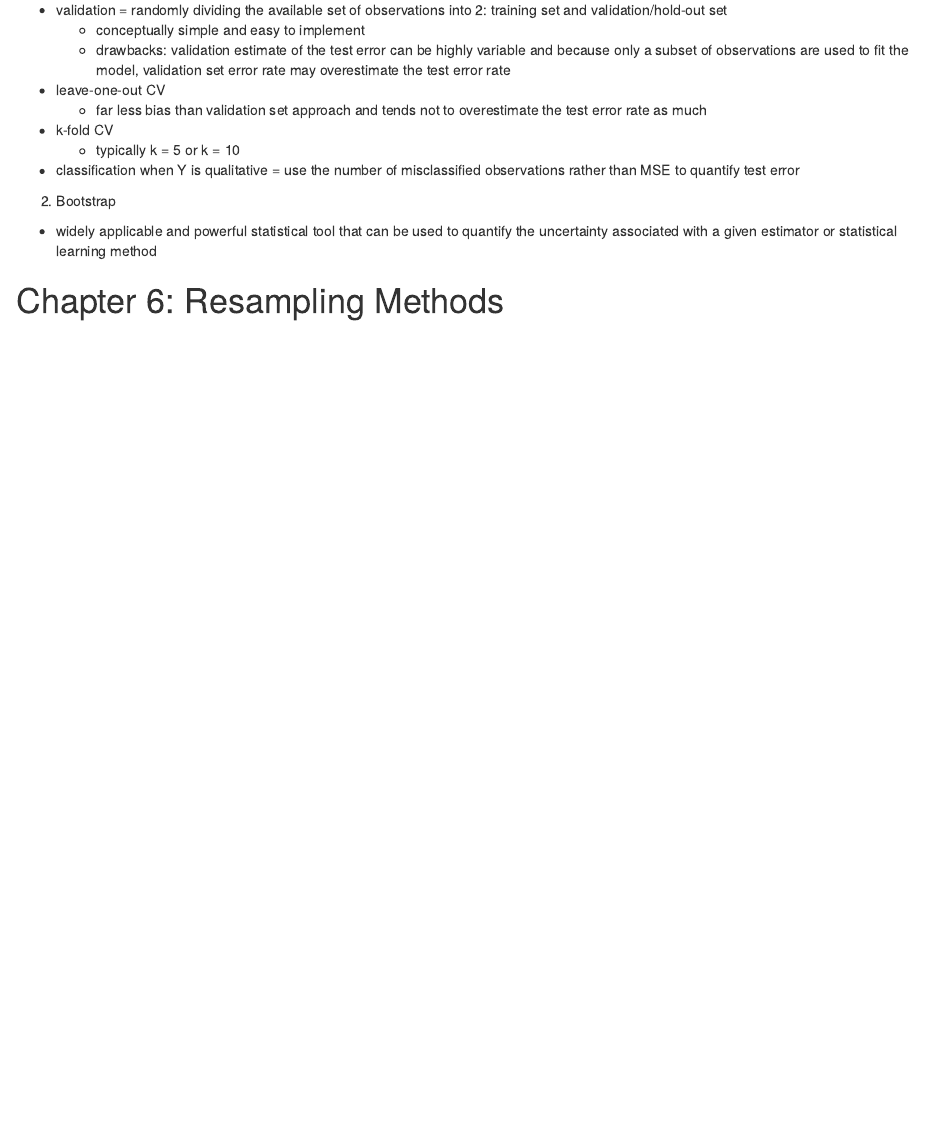
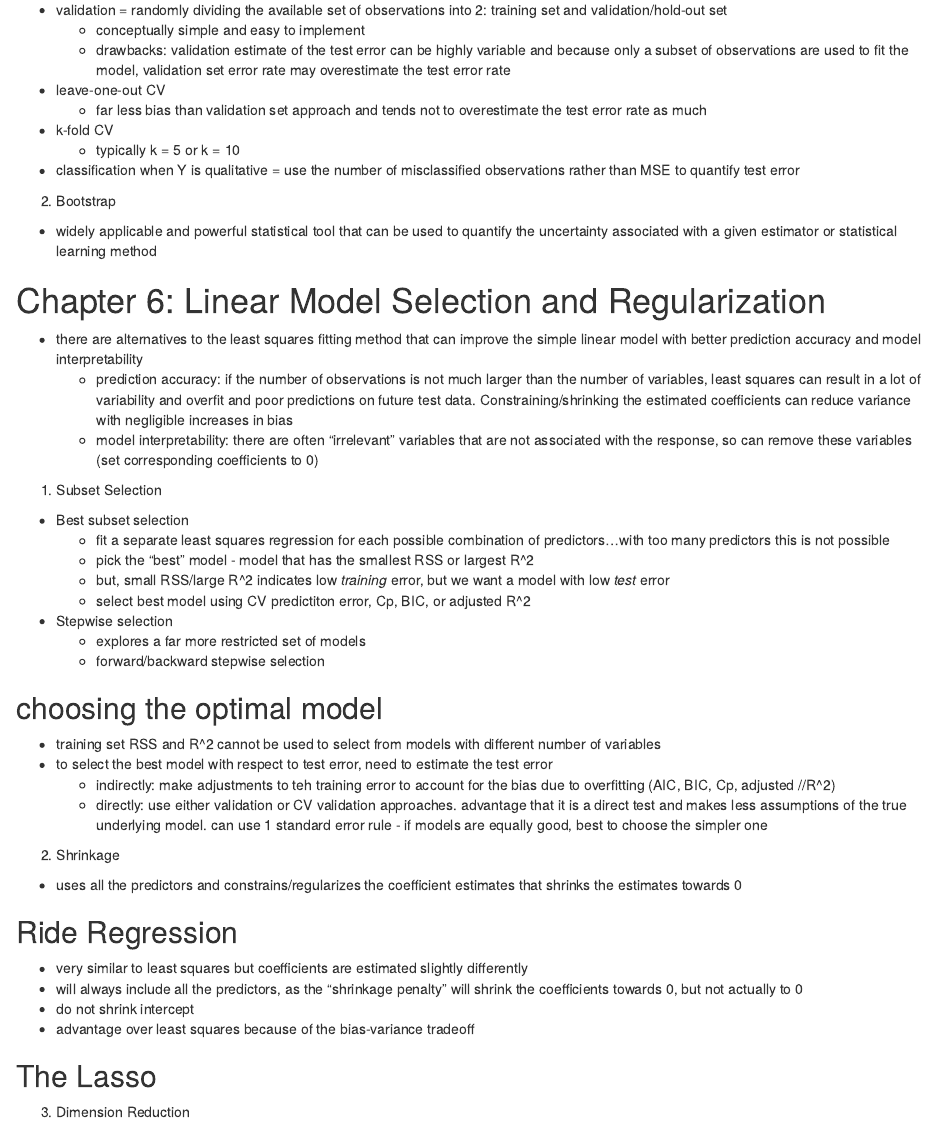
Before and after one commit to jennysloane/ML, an R Markdown document (stats_learning_notes.Rmd): the page in a window 1100 px wide, from 5020 px down. Rendered offline with R 4.5, knitr and Pandoc, with nearby package versions.

Commit message:
start notes ch6

```diff
--- a/stats_learning_notes.Rmd
+++ b/stats_learning_notes.Rmd
@@ -223,4 +223,37 @@ Classification methods: logistic regression, LDA, QDA, K-nearest neighbors
 2. Bootstrap
 - widely applicable and powerful statistical tool that can be used to quantify the uncertainty associated with a given estimator or statistical learning method
 
-#  Chapter 6: Resampling Methods
+#  Chapter 6: Linear Model Selection and Regularization
+- there are alternatives to the least squares fitting method that can improve the simple linear model with better prediction accuracy and model interpretability
+  - prediction accuracy: if the number of observations is not much larger than the number of variables, least squares can result in a lot of variability and overfit and poor predictions on future test data. Constraining/shrinking the estimated coefficients can reduce variance with negligible increases in bias
+  - model interpretability: there are often "irrelevant" variables that are not associated with the response, so can remove these variables (set corresponding coefficients to 0)
+
+1. Subset Selection
+- Best subset selection
+  - fit a separate least squares regression for each possible combination of predictors...with too many predictors this is not possible
+  - pick the "best" model - model that has the smallest RSS or largest R^2
+  - but, small RSS/large R^2 indicates low *training* error, but we want a model with low *test* error
+  - select best model using CV predictiton error, Cp, BIC, or adjusted R^2
+- Stepwise selection
+  - explores a far more restricted set of models
+  - forward/backward stepwise selection
+
+## choosing the optimal model
+  - training set RSS and R^2 cannot be used to select from models with different number of variables
+- to select the best model with respect to test error, need to estimate the test error
+  - indirectly: make adjustments to teh training error to account for the bias due to overfitting (AIC, BIC, Cp, adjusted //R^2)
+  - directly: use either validation or CV validation approaches. advantage that it is a direct test and makes less assumptions of the true underlying model. can use 1 standard error rule - if models are equally good, best to choose the simpler one
+
+2. Shrinkage
+- uses all the predictors and constrains/regularizes the coefficient estimates that shrinks the estimates towards 0
+
+## Ride Regression
+- very similar to least squares but coefficients are estimated slightly differently
+- will always include all the predictors, as the "shrinkage penalty" will shrink the coefficients towards 0, but not actually to 0
+- do not shrink intercept
+- advantage over least squares because of the bias-variance tradeoff
+
+## The Lasso
+
+
+3. Dimension Reduction
```
Also changed, not shown: linear_model_selection.Rmd (added, +17 -0 lines).
